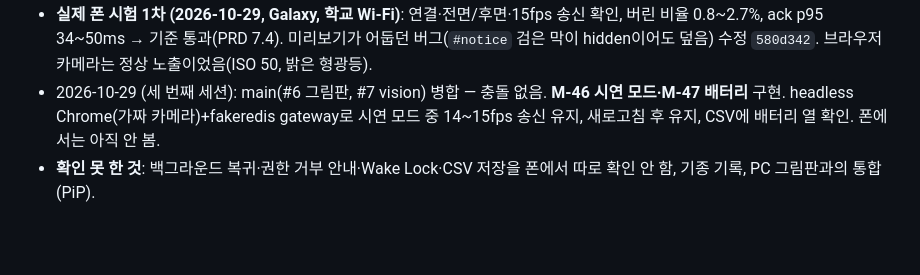
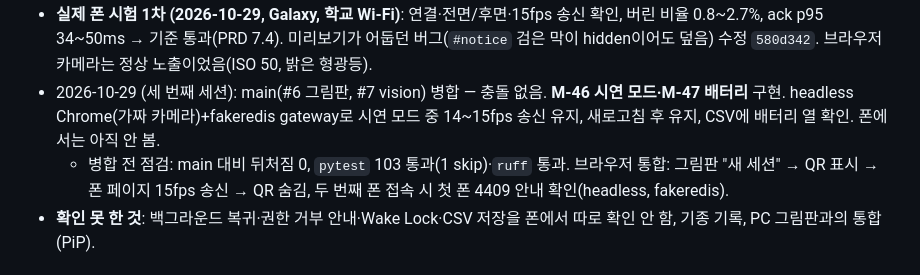
Before and after one commit to physical-ai-team/AirStroke, a Markdown page: web/mobile/HANDOFF.md, the part around the change. Drawn GitHub-style; blank space fills up the shorter version.

Commit message:
docs(mobile): 병합 전 점검 결과 기록 (pytest·ruff·그림판 QR 통합)
Co-Authored-By: Claude Opus 5.5 <noreply@anthropic.com>

```diff
--- a/web/mobile/HANDOFF.md
+++ b/web/mobile/HANDOFF.md
@@ -12,6 +12,7 @@
   - `services/gateway/tests/test_ws.py::test_pip_frames_only_while_enabled`가 가끔 실패하거나 멈춘다 — **원래 main 코드에서도** 멈춤을 확인(팀장 영역, 내 변경은 JS·문서뿐). 팀장에게 알릴 것.
 - **실제 폰 시험 1차 (2026-10-29, Galaxy, 학교 Wi-Fi)**: 연결·전면/후면·15fps 송신 확인, 버린 비율 0.8~2.7%, ack p95 34~50ms → 기준 통과(PRD 7.4). 미리보기가 어둡던 버그(`#notice` 검은 막이 hidden이어도 덮음) 수정 `580d342`. 브라우저 카메라는 정상 노출이었음(ISO 50, 밝은 형광등).
 - 2026-10-29 (세 번째 세션): main(#6 그림판, #7 vision) 병합 — 충돌 없음. **M-46 시연 모드·M-47 배터리** 구현. headless Chrome(가짜 카메라)+fakeredis gateway로 시연 모드 중 14~15fps 송신 유지, 새로고침 후 유지, CSV에 배터리 열 확인. 폰에서는 아직 안 봄.
+  - 병합 전 점검: main 대비 뒤처짐 0, `pytest` 103 통과(1 skip)·`ruff` 통과. 브라우저 통합: 그림판 "새 세션" → QR 표시 → 폰 페이지 15fps 송신 → QR 숨김, 두 번째 폰 접속 시 첫 폰 4409 안내 확인(headless, fakeredis).
 - **확인 못 한 것**: 백그라운드 복귀·권한 거부 안내·Wake Lock·CSV 저장을 폰에서 따로 확인 안 함, 기종 기록, PC 그림판과의 통합(PiP).
 
 ## 구조
```
